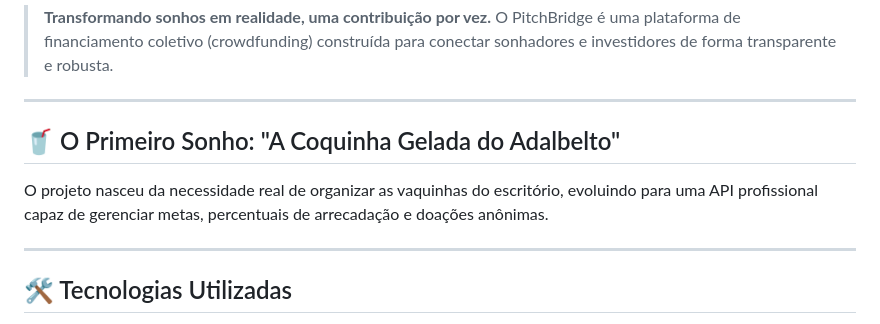
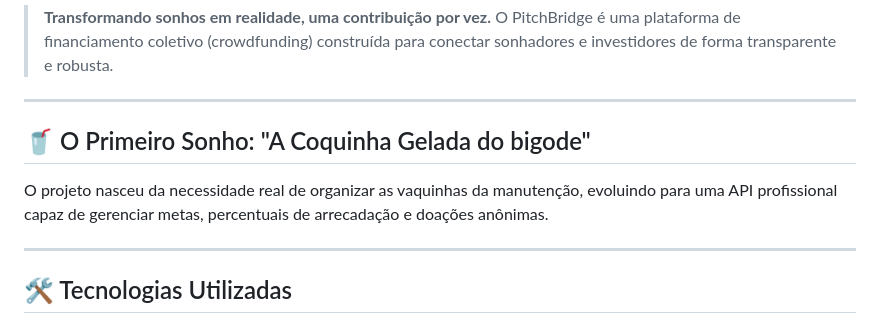
Before and after one commit to RafaelRLGroup/PitchBridge, a Markdown page: README.MD, the part around the change. Rendered like a GitHub page.

Commit message:
feat: atualizando README

```diff
--- a/README.MD
+++ b/README.MD
@@ -5,8 +5,8 @@
 
 ---
 
-## 🥤 O Primeiro Sonho: "A Coquinha Gelada do Adalbelto"
-O projeto nasceu da necessidade real de organizar as vaquinhas do escritório, evoluindo para uma API profissional capaz de gerenciar metas, percentuais de arrecadação e doações anônimas.
+## 🥤 O Primeiro Sonho: "A Coquinha Gelada do bigode"
+O projeto nasceu da necessidade real de organizar as vaquinhas da manutenção, evoluindo para uma API profissional capaz de gerenciar metas, percentuais de arrecadação e doações anônimas.
 
 ---
 
```
